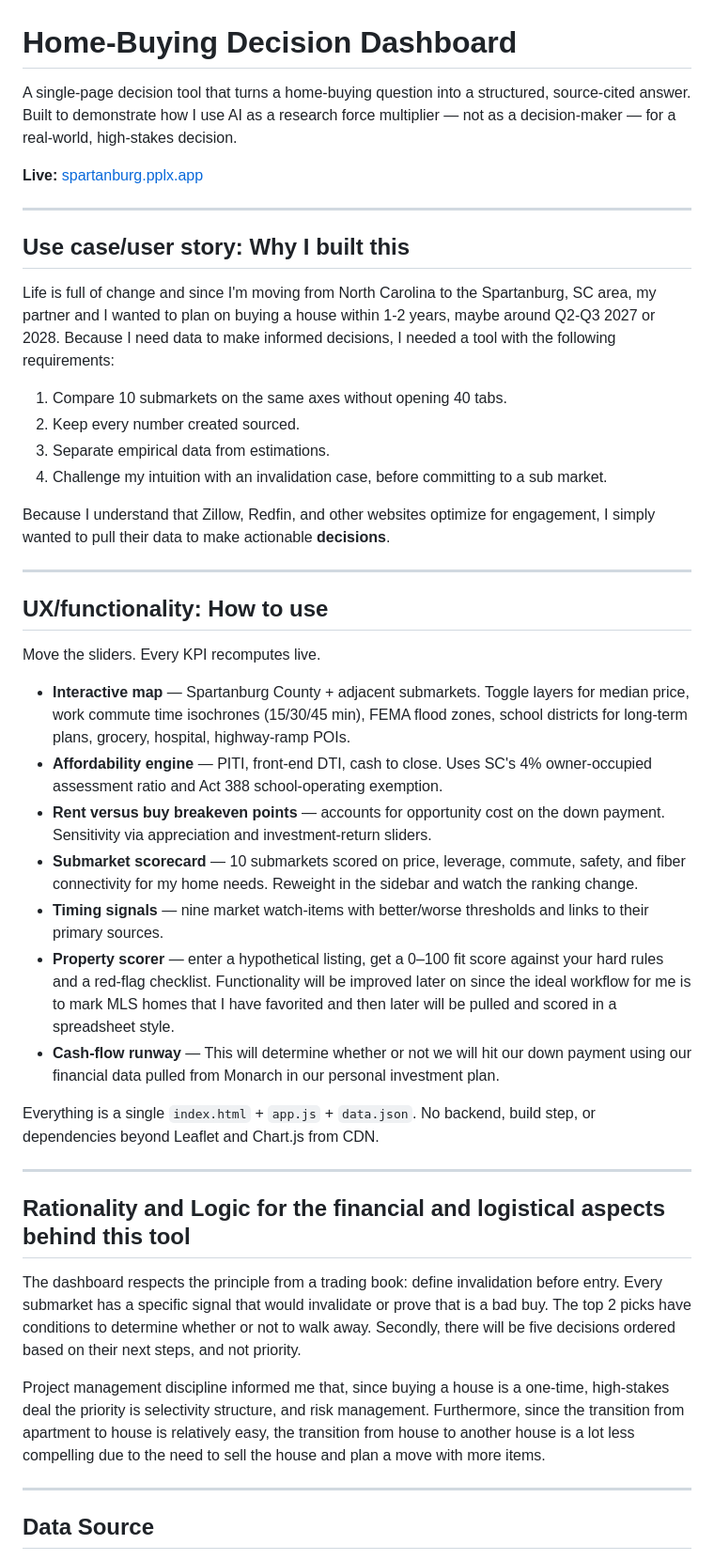
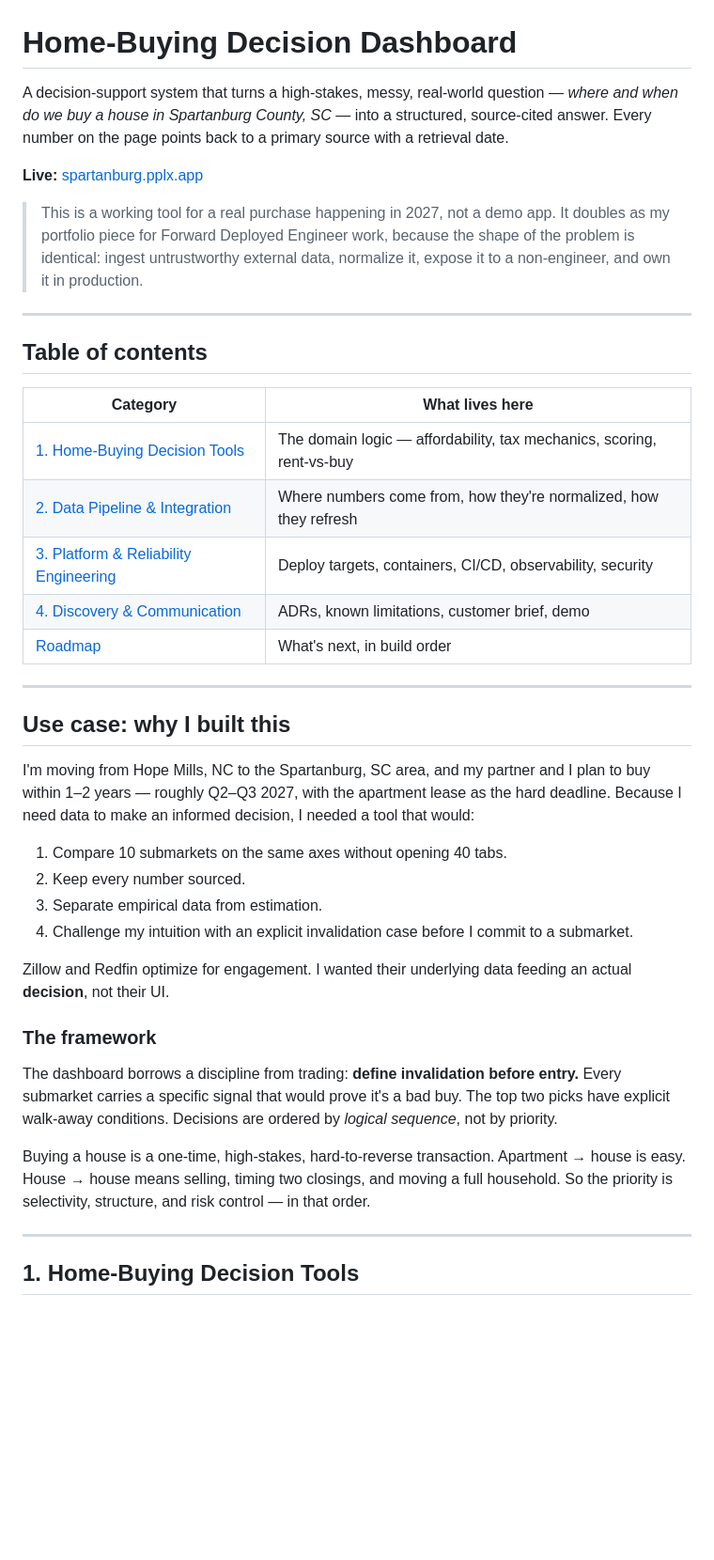
Before and after one commit to flux1618/home-buying-dashboard, a Markdown page: README.md, the part around one of its changes. Shown at 94% size. Rendered like a GitHub page; blank space fills up the shorter version.

```diff
--- a/README.md
+++ b/README.md
@@ -1,47 +1,43 @@
 # Home-Buying Decision Dashboard
 
-A single-page decision tool that turns a home-buying question into a structured, source-cited answer. Built to demonstrate how I use AI as a research force multiplier — not as a decision-maker — for a real-world, high-stakes decision.
+A decision-support system that turns a high-stakes, messy, real-world question — *where and when do we buy a house in Spartanburg County, SC* — into a structured, source-cited answer. Every number on the page points back to a primary source with a retrieval date.
 
 **Live:** [spartanburg.pplx.app](https://spartanburg.pplx.app)
 
----
-
-## Use case/user story: Why I built this
-
-Life is full of change and since I'm moving from North Carolina to the Spartanburg, SC area, my partner and I wanted to plan on buying a house within 1-2 years, maybe around Q2-Q3 2027 or 2028. Because I need data to make informed decisions, I needed a tool with the following requirements:
-
-1. Compare 10 submarkets on the same axes without opening 40 tabs.
-2. Keep every number created sourced.
-3. Separate empirical data from estimations.
-4. Challenge my intuition with an invalidation case, before committing to a sub market.
-
-Because I understand that Zillow, Redfin, and other websites optimize for engagement, I simply wanted to pull their data to make actionable **decisions**.
+> This is a working tool for a real purchase happening in 2027, not a demo app. It doubles as my portfolio piece for Forward Deployed Engineer work, because the shape of the problem is identical: ingest untrustworthy external data, normalize it, expose it to a non-engineer, and own it in production.
 
 ---
 
-## UX/functionality: How to use
+## Table of contents
 
-Move the sliders. Every KPI recomputes live.
-
-- **Interactive map** — Spartanburg County + adjacent submarkets. Toggle layers for median price, work commute time isochrones (15/30/45 min), FEMA flood zones, school districts for long-term plans, grocery, hospital, highway-ramp POIs.
-- **Affordability engine** — PITI, front-end DTI, cash to close. Uses SC's 4% owner-occupied assessment ratio and Act 388 school-operating exemption.
-- **Rent versus buy breakeven points** — accounts for opportunity cost on the down payment. Sensitivity via appreciation and investment-return sliders.
-- **Submarket scorecard** — 10 submarkets scored on price, leverage, commute, safety, and fiber connectivity for my home needs. Reweight in the sidebar and watch the ranking change.
-- **Timing signals** — nine market watch-items with better/worse thresholds and links to their primary sources.
-- **Property scorer** — enter a hypothetical listing, get a 0–100 fit score against your hard rules and a red-flag checklist. Functionality will be improved later on since the ideal workflow for me is to mark MLS homes that I have favorited and then later will be pulled and scored in a spreadsheet style.
-- **Cash-flow runway** — This will determine whether or not we will hit our down payment using our financial data pulled from Monarch in our personal investment plan.
-
-Everything is a single `index.html` + `app.js` + `data.json`. No backend, build step, or dependencies beyond Leaflet and Chart.js from CDN.
+| Category | What lives here |
+|---|---|
+| [1. Home-Buying Decision Tools](#1-home-buying-decision-tools) | The domain logic — affordability, tax mechanics, scoring, rent-vs-buy |
+| [2. Data Pipeline & Integration](#2-data-pipeline--integration) | Where numbers come from, how they're normalized, how they refresh |
+| [3. Platform & Reliability Engineering](#3-platform--reliability-engineering) | Deploy targets, containers, CI/CD, observability, security |
+| [4. Discovery & Communication](#4-discovery--communication) | ADRs, known limitations, customer brief, demo |
+| [Roadmap](#roadmap) | What's next, in build order |
 
 ---
 
-## Rationality and Logic for the financial and logistical aspects behind this tool
+## Use case: why I built this
 
-The dashboard respects the principle from a trading book: define invalidation before entry. Every submarket has a specific signal that would invalidate or prove that is a bad buy. The top 2 picks have conditions to determine whether or not to walk away. Secondly, there will be five decisions ordered based on their next steps, and not priority.
+I'm moving from Hope Mills, NC to the Spartanburg, SC area, and my partner and I plan to buy within 1–2 years — roughly Q2–Q3 2027, with the apartment lease as the hard deadline. Because I need data to make an informed decision, I needed a tool that would:
 
-Project management discipline informed me that, since buying a house is a one-time, high-stakes deal the priority is selectivity structure, and risk management. Furthermore, since the transition from apartment to house is relatively easy, the transition from house to another house is a lot less compelling due to the need to sell the house and plan a move with more items.
+1. Compare 10 submarkets on the same axes without opening 40 tabs.
+2. Keep every number sourced.
+3. Separate empirical data from estimation.
+4. Challenge my intuition with an explicit invalidation case before I commit to a submarket.
+
+Zillow and Redfin optimize for engagement. I wanted their underlying data feeding an actual **decision**, not their UI.
+
+### The framework
+
+The dashboard borrows a discipline from trading: **define invalidation before entry.** Every submarket carries a specific signal that would prove it's a bad buy. The top two picks have explicit walk-away conditions. Decisions are ordered by *logical sequence*, not by priority.
+
+Buying a house is a one-time, high-stakes, hard-to-reverse transaction. Apartment → house is easy. House → house means selling, timing two closings, and moving a full household. So the priority is selectivity, structure, and risk control — in that order.
 
 ---
 
-## Data Source
+## 1. Home-Buying Decision Tools
 
```
Also changed, not shown: other parts of README.md (+159 -45 lines).
